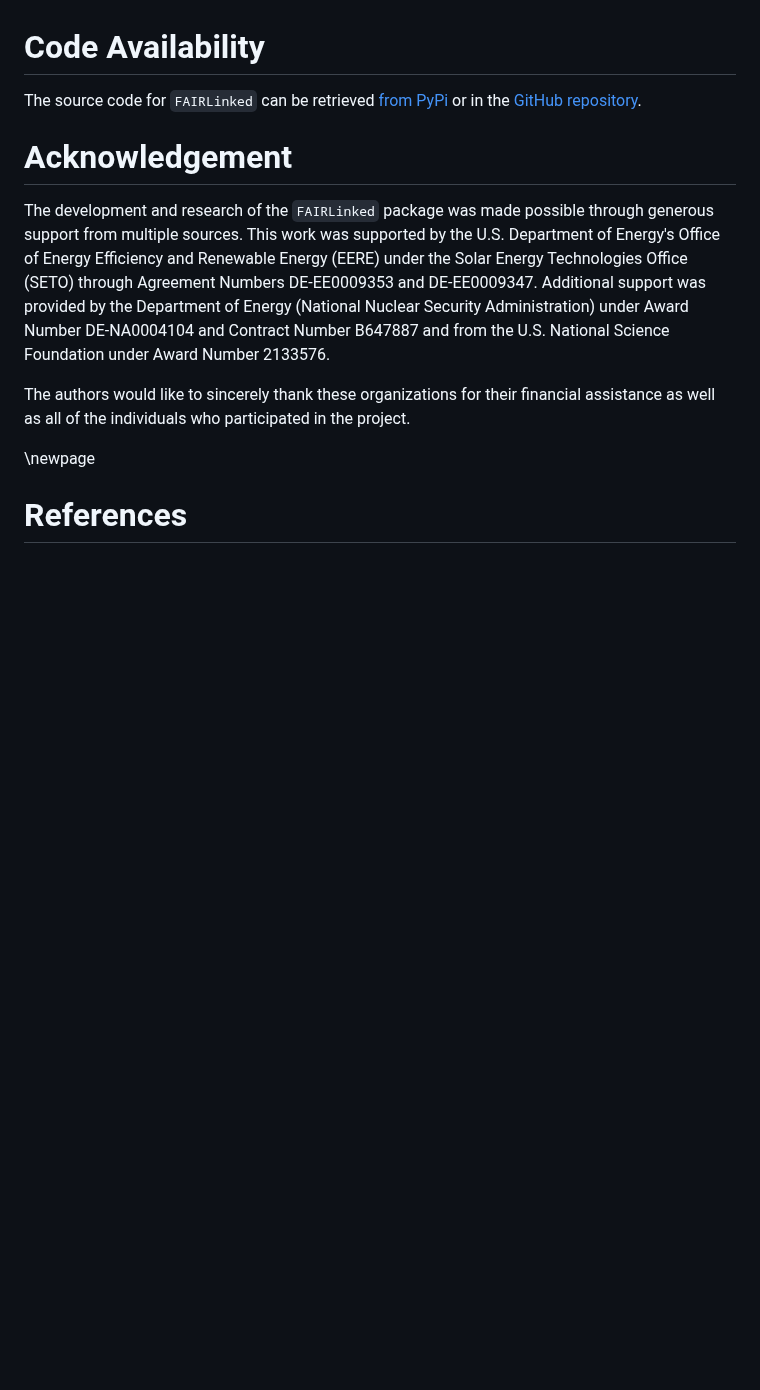
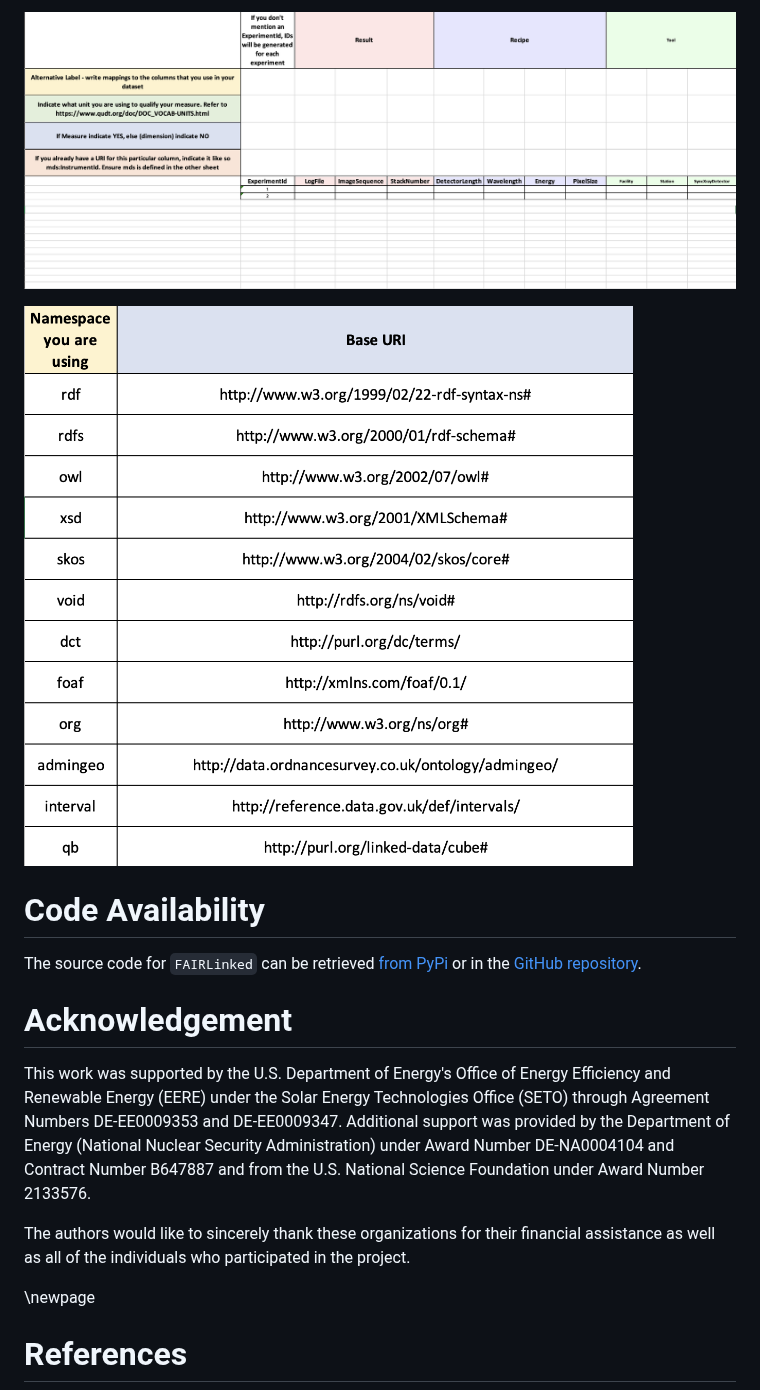
Before and after one commit to cwru-sdle/FAIRLinked, a Markdown page: JOSSpaper/paper.md, the part around one of its changes. Rendered like a GitHub page; pictures changed too: JOSSpaper/QBWorkflowNamespaceTemplate600.png (added), JOSSpaper/QBWorkflowTemplate600.png (added); blank space fills up the shorter version.

```diff
--- a/JOSSpaper/paper.md
+++ b/JOSSpaper/paper.md
@@ -118,3 +132,6 @@ For users who wish to add richer metadata to their dataset, FAIRLinked provides
+![RDF Data Cube Template for FAIRification using RDF Data Cube. Users can fill out the required metadata for correct serialization into RDF Data Cube JSON-LDs. \label{FAIRLinked RDF Data Cube Workflow}](QBWorkflowTemplate600.png)
+
+![User provides the namespaces used in the Namespace Template \label{FAIRLinked RDF Data Cube Namespace Template}](QBWorkflowNamespaceTemplate600.png)
 
 
 # Code Availability
@@ -124,10 +141,7 @@ The source code for `FAIRLinked` can be retrieved [from PyPi](https://pypi.org/p
 
 # Acknowledgement
 
-The development and research of the `FAIRLinked` package was made possible through generous support from multiple sources.
-This work was supported by the U.S.
-Department of Energy's Office of Energy Efficiency and Renewable Energy (EERE) under the Solar Energy Technologies Office (SETO) through Agreement Numbers DE-EE0009353 and DE-EE0009347.
-Additional support was provided by the Department of Energy (National Nuclear Security Administration) under Award Number DE-NA0004104 and Contract Number B647887 and from the U.S. National Science Foundation under Award Number 2133576.
+This work was supported by the U.S. Department of Energy's Office of Energy Efficiency and Renewable Energy (EERE) under the Solar Energy Technologies Office (SETO) through Agreement Numbers DE-EE0009353 and DE-EE0009347. Additional support was provided by the Department of Energy (National Nuclear Security Administration) under Award Number DE-NA0004104 and Contract Number B647887 and from the U.S. National Science Foundation under Award Number 2133576.
 
 The authors would like to sincerely thank these organizations for their financial assistance as well as all of the individuals who participated in the project.
 
```
Also changed, not shown: other parts of JOSSpaper/paper.md (+19 -5 lines).
